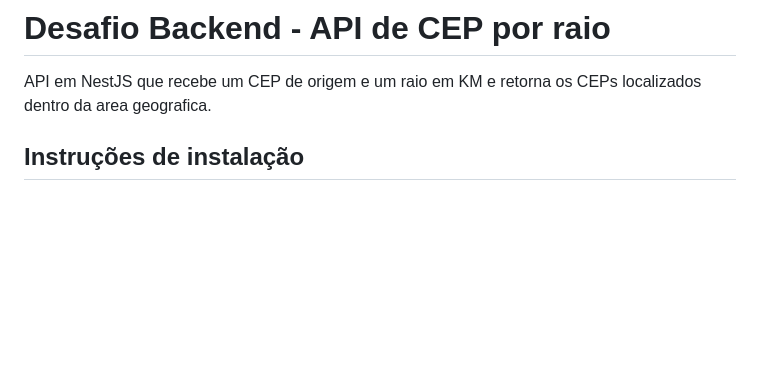
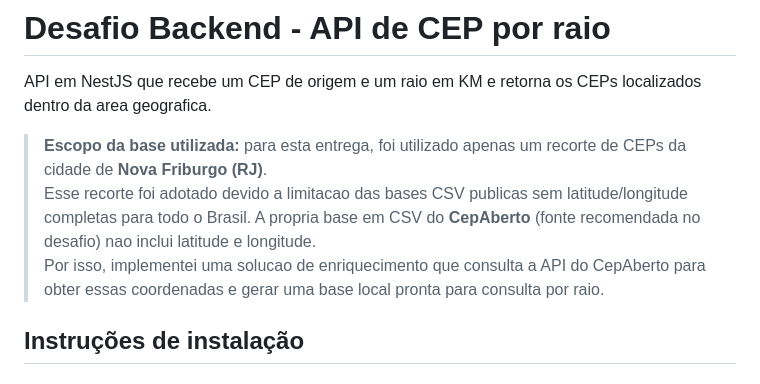
Before and after one commit to NedSInt/desafio-backend, a Markdown page: README.md, the part around the change. Rendered like a GitHub page; blank space fills up the shorter version.

Commit message:
documentation: Incremento informacional sobre a base de dados utilizada para os ceps.

```diff
--- a/README.md
+++ b/README.md
@@ -1,6 +1,11 @@
 # Desafio Backend - API de CEP por raio
 
 API em NestJS que recebe um CEP de origem e um raio em KM e retorna os CEPs localizados dentro da area geografica.
+
+> **Escopo da base utilizada:** para esta entrega, foi utilizado apenas um recorte de CEPs da cidade de **Nova Friburgo (RJ)**.
+> Esse recorte foi adotado devido a limitacao das bases CSV publicas sem latitude/longitude completas para todo o Brasil.
+> A propria base em CSV do **CepAberto** (fonte recomendada no desafio) nao inclui latitude e longitude.
+> Por isso, implementei uma solucao de enriquecimento que consulta a API do CepAberto para obter essas coordenadas e gerar uma base local pronta para consulta por raio.
 
 ## Instruções de instalação
 
```
